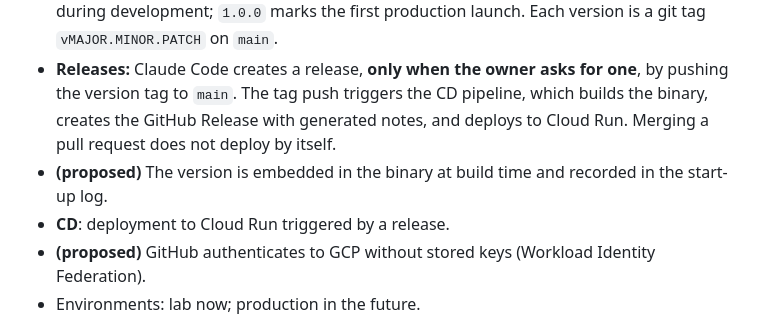
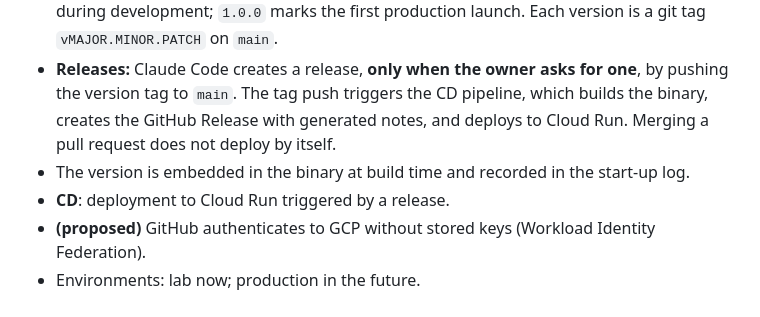
Before and after one commit to aleogr/marketplace, a Markdown page: docs/requirements.md, the part around the change. GitHub-like rendering.

Commit message:
docs: confirm the embedded build version as a decision
Co-Authored-By: Claude Fable 5.1 <noreply@anthropic.com>
Claude-Session: https://claude.ai/code/session_01KLziFkNEH5pbG6kgJdUKRK

```diff
--- a/docs/requirements.md
+++ b/docs/requirements.md
@@ -369,7 +369,7 @@ Platform staff, sellers and buyers all have a user panel that allows:
 - Dependency updates are proposed automatically (for example by Dependabot) and go through the same CI.
 - **Versioning:** the project follows **Semantic Versioning (SemVer)**. Versions are `0.y.z` during development; `1.0.0` marks the first production launch. Each version is a git tag `vMAJOR.MINOR.PATCH` on `main`.
 - **Releases:** Claude Code creates a release, **only when the owner asks for one**, by pushing the version tag to `main`. The tag push triggers the CD pipeline, which builds the binary, creates the GitHub Release with generated notes, and deploys to Cloud Run. Merging a pull request does not deploy by itself.
-- **(proposed)** The version is embedded in the binary at build time and recorded in the start-up log.
+- The version is embedded in the binary at build time and recorded in the start-up log.
 - **CD**: deployment to Cloud Run triggered by a release.
 - **(proposed)** GitHub authenticates to GCP without stored keys (Workload Identity Federation).
 - Environments: lab now; production in the future.
```
